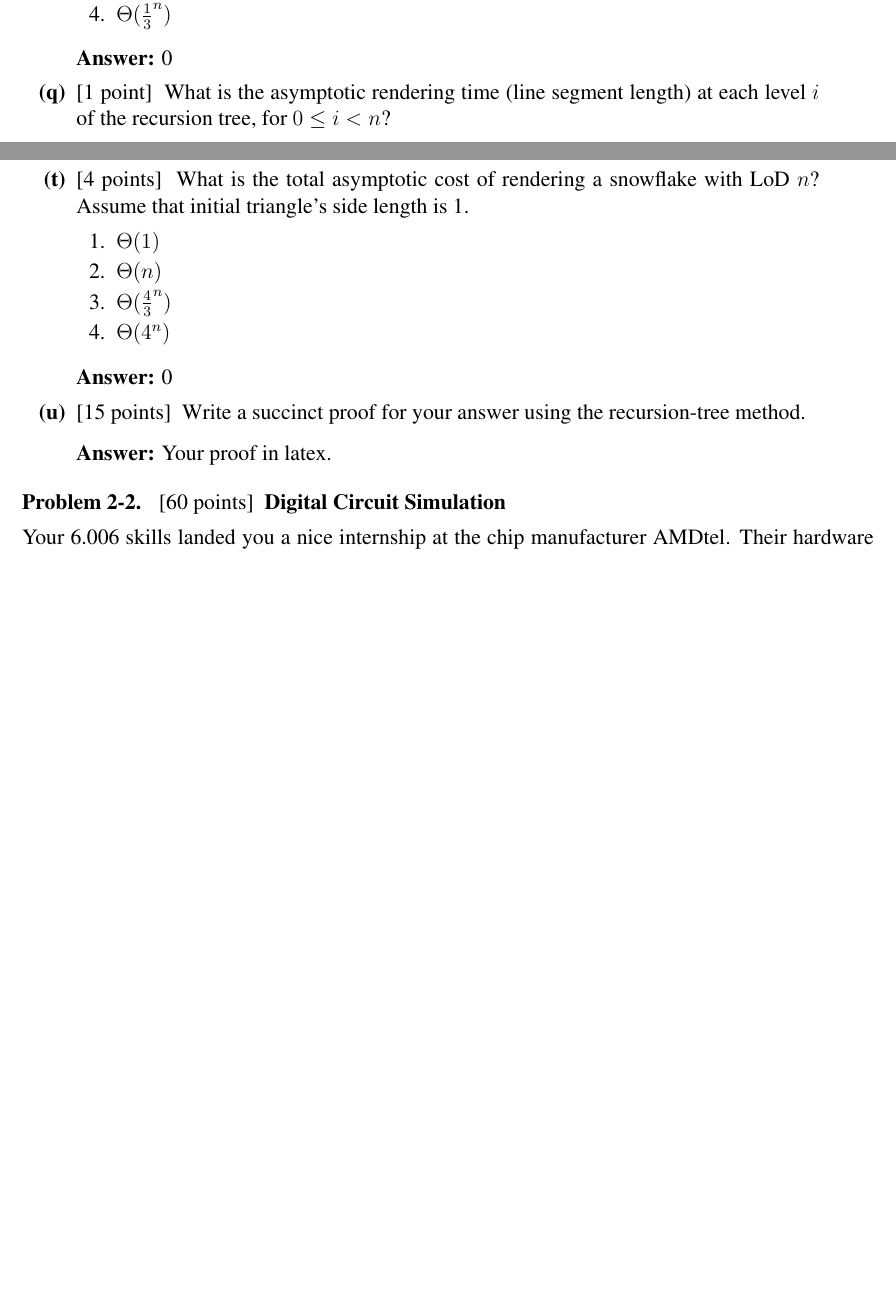
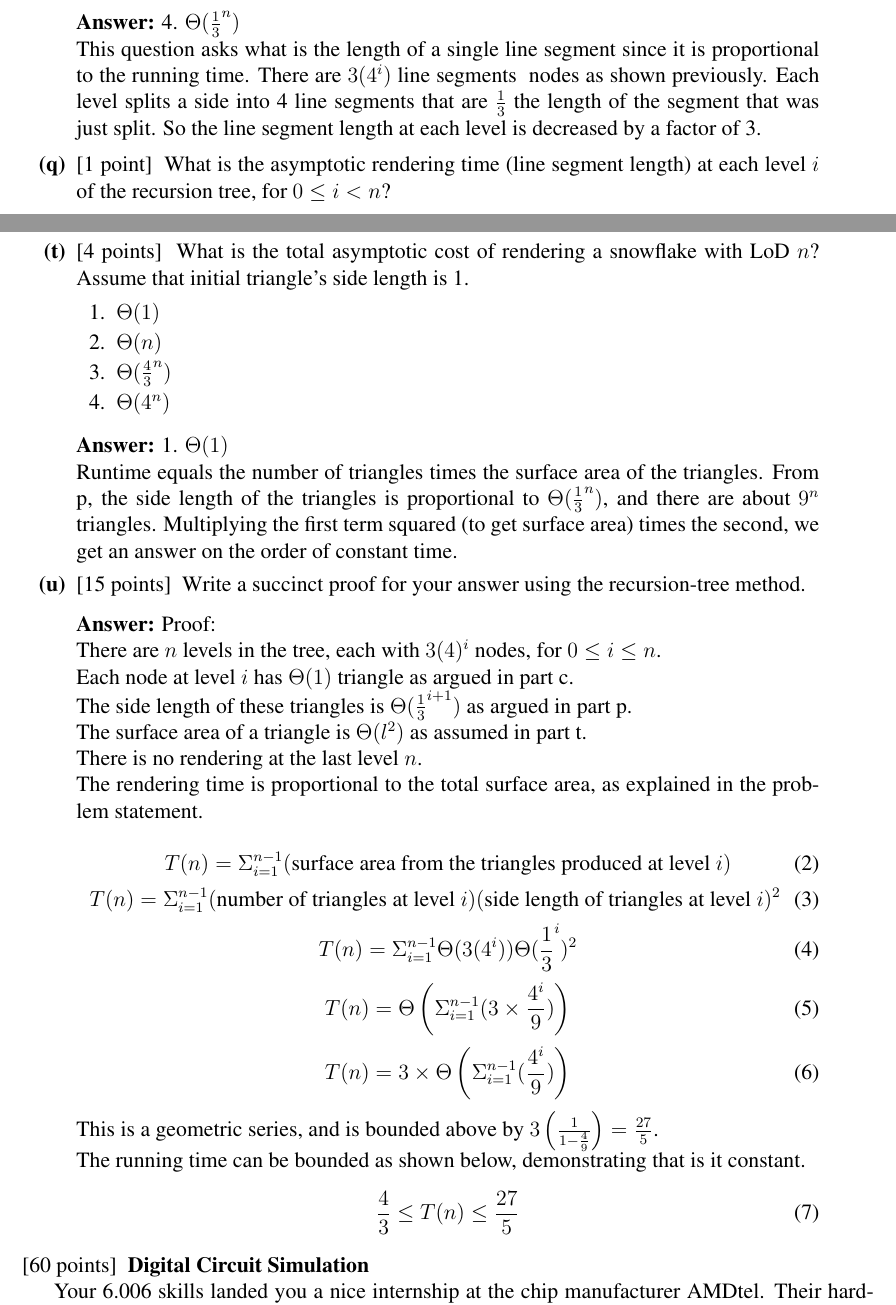
Before and after one commit to charliegriffin/GraduateUnschool, a LaTeX document (SWE001/6.006f2011/ps2/writeup/ps2_sol.tex): two parts of pages 7 and 8 of 10 before the commit and two parts of pages 8 and 9 of 12 after it, joined at a grey line, cut so that both start at the same text, the shorter picture padded with empty space. Compiled offline with pdfLaTeX.

Commit message:
Typed up my solution to problem 2-1

```diff
--- a/SWE001/6.006f2011/ps2/writeup/ps2_sol.tex
+++ b/SWE001/6.006f2011/ps2/writeup/ps2_sol.tex
@@ -24,7 +24,14 @@ Charlie Griffin
 \newcommand{\answerIa}{ \answer
 %%% PROBLEM 1(a) ANSWER START %%%
 2.
-\\The depth of the recursion tree is n, see the attached figure for a graphical explanation.  The main idea is that at the 0th level SNOWFLAKE-EDGE is called 3 times, by SNOWFLAKE, then is recursively called 4 times for each level.  The recursive call decrements n by 1 until n reaches 0, so there are n levels.
+\\The depth of the recursion tree is n, see the attached figure for a graphical explanation (Figure 3).  The main idea is that at the 0th level SNOWFLAKE-EDGE is called 3 times, by SNOWFLAKE, then is recursively called 4 times for each level.  The recursive call decrements n by 1 until n reaches 0, so there are n levels.
+\\
+\begin{figure}[htbp]
+\centering
+\includegraphics[width=0.4\textwidth]{figures/recursionTree.png}
+\caption{The recursive calls made by SNOWFLAKE(n).}
+\label{fig:rt}
+\end{figure}
 %%% PROBLEM 1(a) ANSWER END %%%
 }
 
@@ -46,9 +53,16 @@ A triangle is drawn for each side that is split into 4 line segments.  This is e
 
 \newcommand{\answerId}{ \answer
 %%% PROBLEM 1(d) ANSWER START %%%
-0
+4.\\
+$\Theta(4^i)$\\
+There are $3\dot4^i$ nodes on level $i$ and $\Theta(1)$ triangles per node, as argued previously.  Multiplying these values together we get $\Theta(4^i)$ triangles on level $i$.
 %%% PROBLEM 1(d) ANSWER END %%%
 }
 \newcommand{\answerIe}{ \answer
 %%% PROBLEM 1(e) ANSWER START %%%
-0
+4. $\Theta(4^n)$\\
+The running time can be written in the form below:
+\begin{equation}
+\[
+T(n) =
+\begin{cases}
@@ -66,3 +88,5 @@ A triangle is drawn for each side that is split into 4 line segments.  This is e
 }
 \newcommand{\answerIh}{ \answer
 %%% PROBLEM 1(h) ANSWER START %%%
+1. 0\\
+Lines are only rendered at the last level.
@@ -76,3 +100,5 @@ A triangle is drawn for each side that is split into 4 line segments.  This is e
 }
 \newcommand{\answerIj}{ \answer
 %%% PROBLEM 1(j) ANSWER START %%%
+1. 0\\
+Line segments are only rendered at the last level.
@@ -81,4 +106,4 @@ A triangle is drawn for each side that is split into 4 line segments.  This is e
 }
 \newcommand{\answerIk}{ \answer
 %%% PROBLEM 1(k) ANSWER START %%%
-0
+4. $\Theta(4^n)$\\
@@ -101,3 +129,5 @@ A triangle is drawn for each side that is split into 4 line segments.  This is e
 }
 \newcommand{\answerIo}{ \answer
 %%% PROBLEM 1(o) ANSWER START %%%
+1. 0.\\
+The rendering only takes place at the last level.
@@ -106,32 +135,64 @@ A triangle is drawn for each side that is split into 4 line segments.  This is e
 }
 \newcommand{\answerIp}{ \answer
 %%% PROBLEM 1(p) ANSWER START %%%
-0
+4. $\Theta(\frac{1}{3}^n)$\\
+This question asks what is the length of a single line segment since it is proportional to the running time.  There are $3(4^i)$ line segments & nodes as shown previously.  Each level splits a side into 4 line segments that are $\frac{1}{3}$ the length of the segment that was just split.  So the line segment length at each level is decreased by a factor of 3.
 %%% PROBLEM 1(p) ANSWER END %%%
 }
 \newcommand{\answerIq}{ \answer
 %%% PROBLEM 1(q) ANSWER START %%%
-0
+1. 0\\
+Rendering only happens at the last step.
 %%% PROBLEM 1(q) ANSWER END %%%
 }
 \newcommand{\answerIr}{ \answer
 %%% PROBLEM 1(r) ANSWER START %%%
-0
+3. $\Theta(\frac{4}{3}^n)$\\
+Each line is split into 4 line segments that are $\frac{1}{3}$ the length of the original line.
 %%% PROBLEM 1(r) ANSWER END %%%
 }
 \newcommand{\answerIs}{ \answer
 %%% PROBLEM 1(s) ANSWER START %%%
-0
+3. $\Theta(\frac{4}{3}^n)$\\
+Rendering only happens at the last step, so it is the sum of the previous two answers.
 %%% PROBLEM 1(s) ANSWER END %%%
 }
 \newcommand{\answerIt}{ \answer
 %%% PROBLEM 1(t) ANSWER START %%%
-0
+1. $\Theta(1)$\\
+Runtime equals the number of triangles times the surface area of the triangles.  From p, the side length of the triangles is proportional to $\Theta(\frac{1}{3}^n)$, and there are about $9^{n}$ triangles.  Multiplying the first term squared (to get surface area) times the second, we get an answer on the order of constant time.
 %%% PROBLEM 1(t) ANSWER END %%%
 }
 \newcommand{\answerIu}{ \answer
 %%% PROBLEM 1(u) ANSWER START %%%
-Your proof in latex.
+Proof:\\
+There are $n$ levels in the tree, each with $3(4)^i$ nodes, for $0 \leq i \leq n$.\\
+Each node at level $i$ has $\Theta(1)$ triangle as argued in part c.\\
+The side length of these triangles is $\Theta(\frac{1}{3}^{i+1})$ as argued in part p.\\
+The surface area of a triangle is $\Theta(l^2)$ as assumed in part t.\\
+There is no rendering at the last level $n$.\\
+The rendering time is proportional to the total surface area, as explained in the problem statement.\\
+\begin{equation}
+T(n) = \Sigma_{i=1}^{n-1}(\text{surface area from the triangles produced at level $i$})
+\end{equation}
+\begin{equation}
+T(n) = \Sigma_{i=1}^{n-1}(\text{number of triangles at level $i$})(\text{side length of triangles at level $i$})^2
+\end{equation}
+\begin{equation}
+T(n) = \Sigma_{i=1}^{n-1}\Theta(3(4^i))\Theta(\frac{1}{3}^i)^2
+\end{equation}
+\begin{equation}
+T(n) = \Theta \left(\Sigma_{i=1}^{n-1}(3\times\frac{4^i}{9})\right)
+\end{equation}
+\begin{equation}
+T(n) = 3\times \Theta\left(\Sigma_{i=1}^{n-1}(\frac{4^i}{9})\right)
+\end{equation}
+This is a geometric series, and is bounded above by $3\left(\frac{1}{1-\frac{4}{9}}\right)=\frac{27}{5}$.\\
+The running time can be bounded as shown below, demonstrating that is it constant.
+\begin{equation}
+\frac{4}{3} \leq T(n) \leq \frac{27}{5}
+\end{equation}
+
 %%% PROBLEM 1(u) ANSWER END %%%
 }
 \newcommand{\answerIIa}{ \answer
```
Also changed, not shown: SWE001/6.006f2011/ps2/writeup/figures/recursionTree.png (added), SWE001/6.006f2011/ps2/writeup/ps2_sol.pdf, SWE001/6.006f2011/ps2/writeup/ps2_sol.tex (27 more changed lines), 2 other files.
